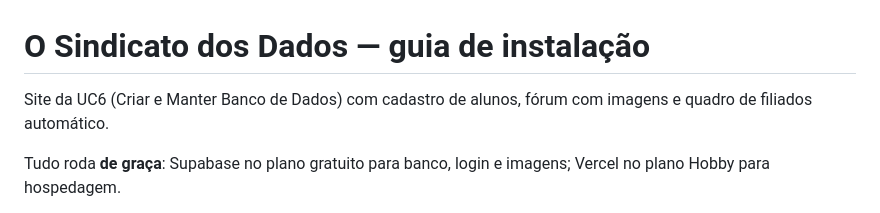
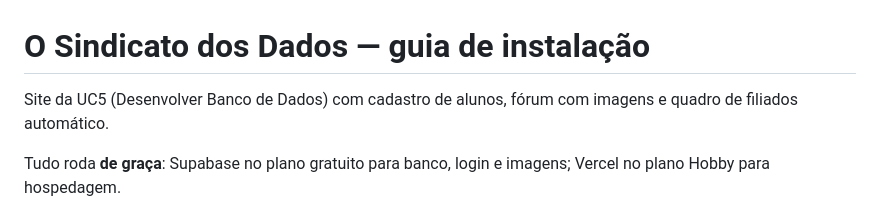
Before and after one commit to luizadealencar/senac_sindicato_dos_dados, a Markdown page: LEIA-ME.md, the part around the change. GitHub-like rendering.

Commit message:
Corrige UC6 para UC5 no guia de instalação
Última linha do projeto que ainda trazia a numeração e o nome antigos
da unidade curricular. O resto do site já usava UC5 · Desenvolver Banco
de Dados.

Co-Authored-By: Claude Opus 5 <noreply@anthropic.com>

```diff
--- a/LEIA-ME.md
+++ b/LEIA-ME.md
@@ -1,6 +1,6 @@
 # O Sindicato dos Dados — guia de instalação
 
-Site da UC6 (Criar e Manter Banco de Dados) com cadastro de alunos, fórum com
+Site da UC5 (Desenvolver Banco de Dados) com cadastro de alunos, fórum com
 imagens e quadro de filiados automático.
 
 Tudo roda **de graça**: Supabase no plano gratuito para banco, login e imagens;
```
